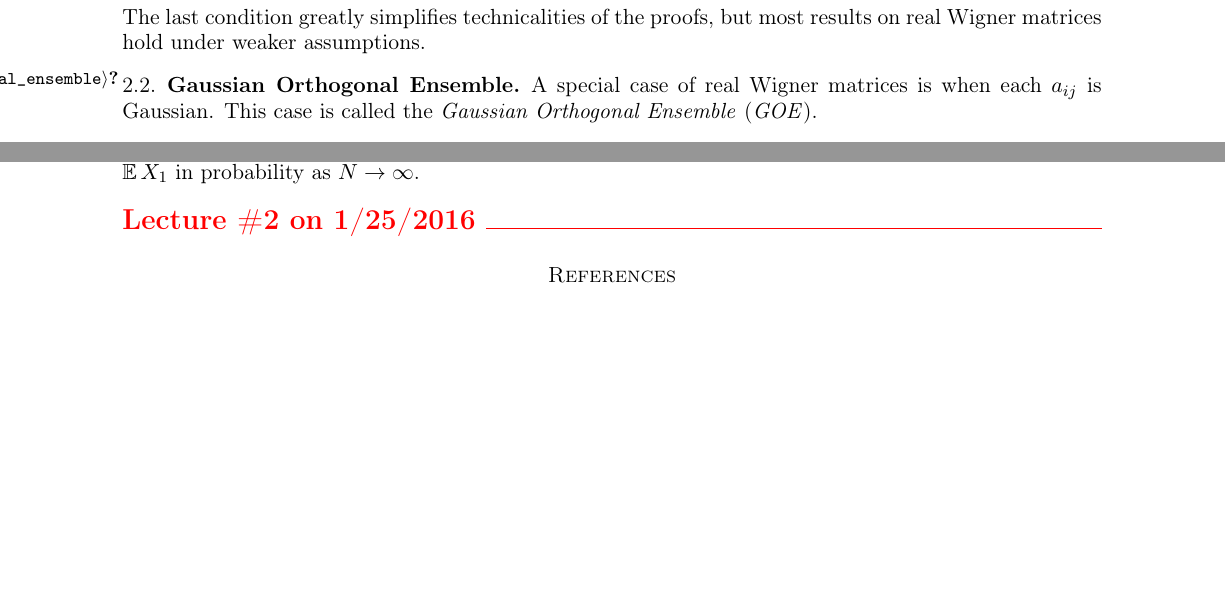
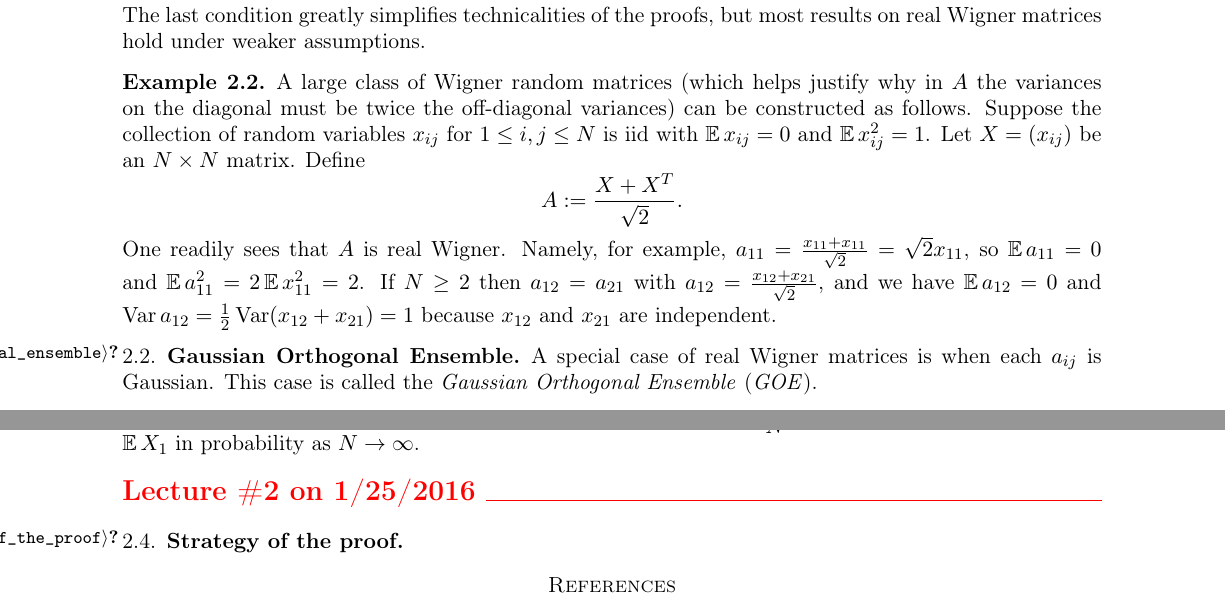
Before and after one commit to lenis2000/RMT_Spring_2016, a LaTeX paper (Random_Matrices_Notes.tex): two parts of pages 4 and 6 of 6, joined at a grey line, cut so that both start at the same text, the shorter picture padded with empty space. Compiled offline with pdfLaTeX.

Commit message:
An example of real Wigner

```diff
--- a/Random_Matrices_Notes.tex
+++ b/Random_Matrices_Notes.tex
@@ -23,6 +23,7 @@
 %%%%%%%%%%%%%%%%%%%%%%%%%%%%%%%%%%%%%%%%%%%%%%%%%%%%%%%%%%%%
 \newcommand{\SC}{\mathsf{SC}}
 \DeclareMathOperator{\EE}{\mathbb{E}}
+\DeclareMathOperator{\VAR}{\mathrm{Var}}
 \DeclareMathOperator{\PP}{\mathbb{P}}
 
 
@@ -311,6 +312,23 @@ The last condition greatly simplifies technicalities of the proofs,
 but most results on real Wigner matrices hold under weaker assumptions.
 \end{definition}
 
+\begin{example}
+
+A large class of Wigner random matrices
+(which helps justify why in $A$ the variances on the diagonal must be twice the
+off-diagonal
+variances) can be constructed as follows.
+Suppose the collection of random variables $x_{ij}$ for $1\leq i,j\leq N$ is iid with $\EE x_{ij}=0$ and $\EE x_{ij}^2=1$.  Let $X=(x_{ij})$ be an $N\times N$ matrix.  Define
+\begin{equation*}
+	A:=\frac{X+X^T}{\sqrt{2}}.
+\end{equation*}
+One readily sees that $A$ is real Wigner. Namely, for example,
+$a_{11}=\frac{x_{11}+x_{11}}{\sqrt 2}=\sqrt 2 x_{11}$, so $\EE a_{11}=0$
+and $\EE a_{11}^2=2\EE x_{11}^2=2$.  If $N\geq 2$ then $a_{12}=a_{21}$ with $a_{12}=\frac{x_{12}+x_{21}}{\sqrt 2}$,
+and we have $\EE a_{12}=0$ and $\VAR a_{12}=\frac{1}{2}\VAR(x_{12}+x_{21})=1$ because $x_{12}$ and $x_{21}$ are independent.
+
+\end{example}
+
 % subsection real_wigner_matrices (end)
 
 \subsection{Gaussian Orthogonal Ensemble} % (fold)
@@ -443,7 +461,14 @@ which is the same as \eqref{WignerSemicircleLaw}.
 
 \lect{1/25/2016}
 
+\subsection{Strategy of the proof} % (fold)
+\label{sub:strategy_of_the_proof}
 
+
+
+
+
+% subsection strategy_of_the_proof (end)
 
 
 
```
Also changed, not shown: Random_Matrices_Notes.pdf.
